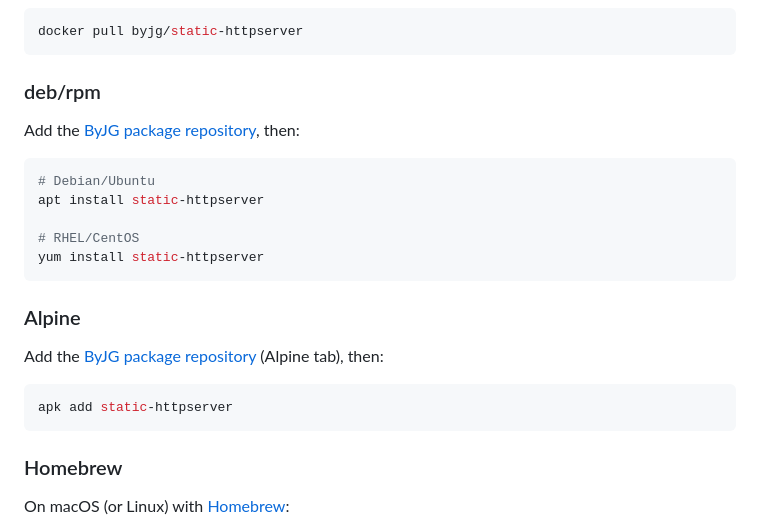
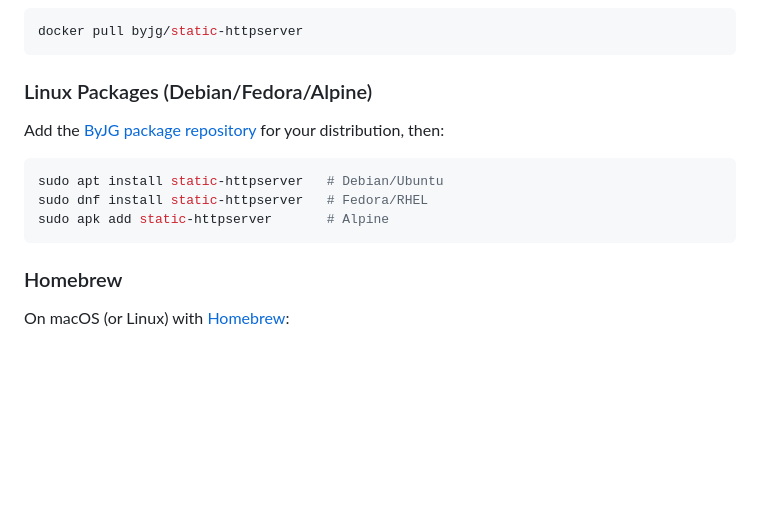
Before and after one commit to byjg/docker-static-httpserver, a Markdown page: README.md, the part around the change. GitHub-like rendering; blank space fills up the shorter version.

Commit message:
README: Debian, Fedora and Alpine packages in one section

````diff
--- a/README.md
+++ b/README.md
@@ -41,24 +41,14 @@ static-httpserver --root-dir .
 docker pull byjg/static-httpserver
 ```
 
-### deb/rpm
+### Linux Packages (Debian/Fedora/Alpine)
 
-Add the [ByJG package repository](https://opensource.byjg.com/docs/packages), then:
+Add the [ByJG package repository](https://opensource.byjg.com/docs/packages#setup) for your distribution, then:
 
 ```bash
-# Debian/Ubuntu
-apt install static-httpserver
-
-# RHEL/CentOS
-yum install static-httpserver
-```
-
-### Alpine
-
-Add the [ByJG package repository](https://opensource.byjg.com/docs/packages) (Alpine tab), then:
-
-```bash
-apk add static-httpserver
+sudo apt install static-httpserver   # Debian/Ubuntu
+sudo dnf install static-httpserver   # Fedora/RHEL
+sudo apk add static-httpserver       # Alpine
 ```
 
 ### Homebrew
````
